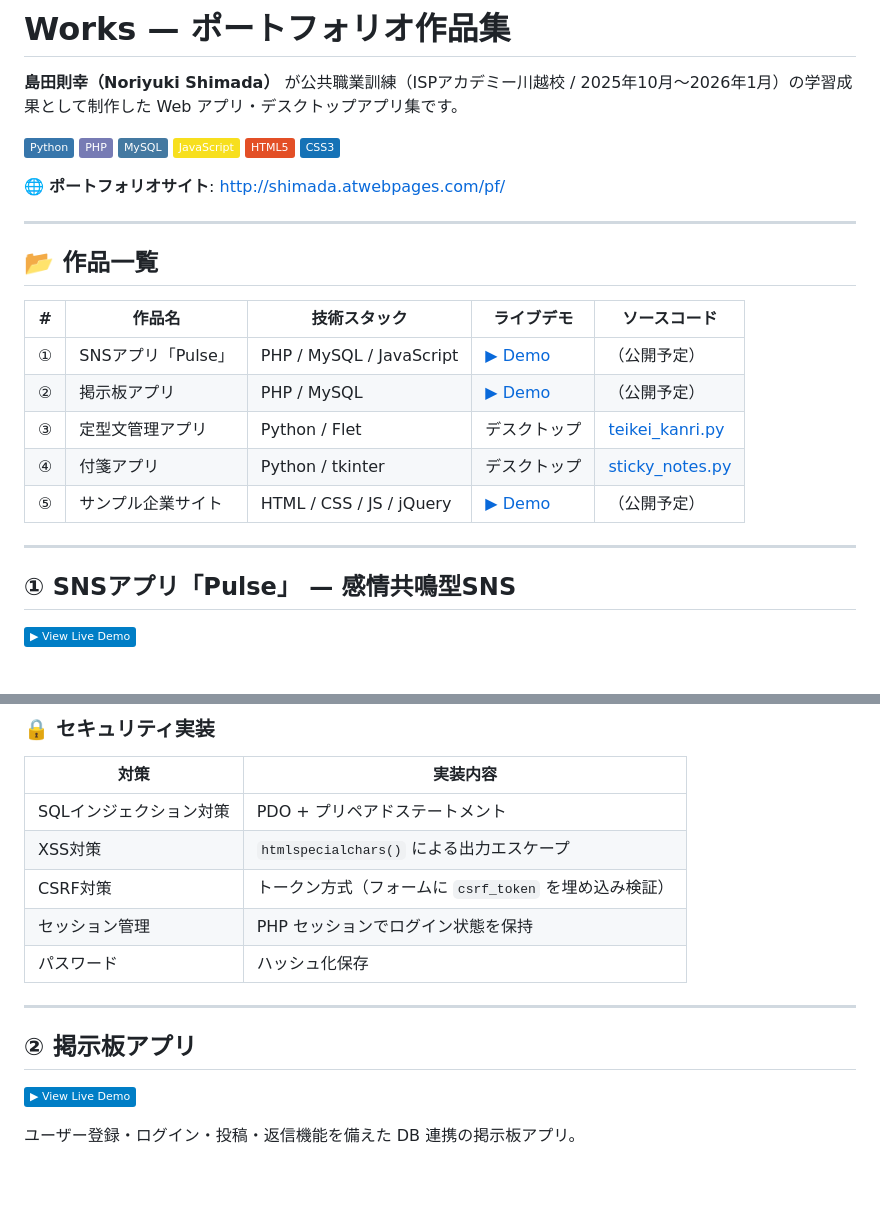
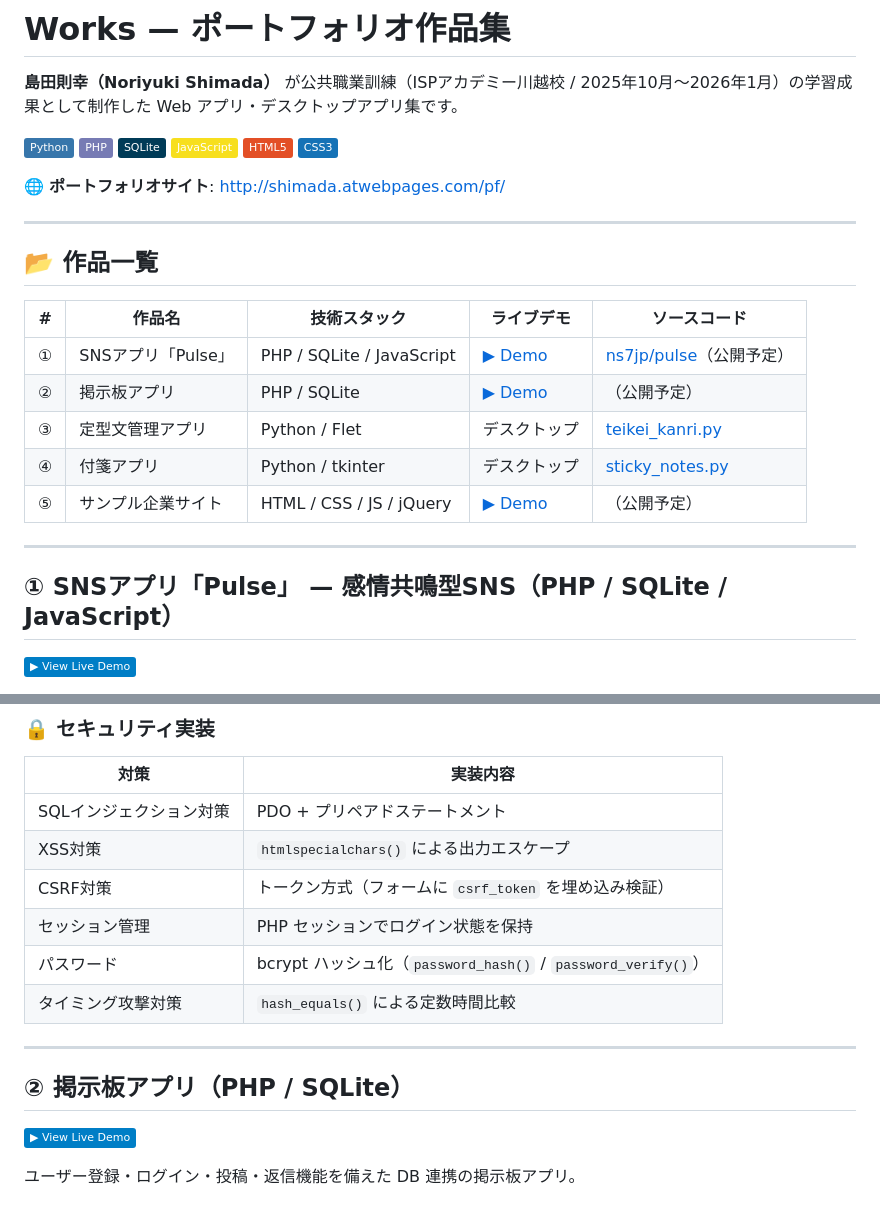
Before and after one commit to ns7jp/works, a Markdown page: README.md, 2 parts joined by grey strips. Rendered like a GitHub page; badges without logos; blank space fills up the shorter version.

Commit message:
Change MySQL to SQLite in project descriptions
Updated technology stack from MySQL to SQLite for SNS and bulletin board applications. Enhanced password security details and added links to source code.

```diff
--- a/README.md
+++ b/README.md
@@ -4,7 +4,7 @@
 
 ![Python](https://img.shields.io/badge/Python-3776AB?logo=python&logoColor=white)
 ![PHP](https://img.shields.io/badge/PHP-777BB4?logo=php&logoColor=white)
-![MySQL](https://img.shields.io/badge/MySQL-4479A1?logo=mysql&logoColor=white)
+![SQLite](https://img.shields.io/badge/SQLite-003B57?logo=sqlite&logoColor=white)
 ![JavaScript](https://img.shields.io/badge/JavaScript-F7DF1E?logo=javascript&logoColor=black)
 ![HTML5](https://img.shields.io/badge/HTML5-E34F26?logo=html5&logoColor=white)
 ![CSS3](https://img.shields.io/badge/CSS3-1572B6?logo=css3&logoColor=white)
@@ -17,15 +17,15 @@
 
 | # | 作品名 | 技術スタック | ライブデモ | ソースコード |
 |---|-------|-----------|---------|----------|
-| ① | SNSアプリ「Pulse」 | PHP / MySQL / JavaScript | [▶ Demo](http://shimada.atwebpages.com/pulse/) | （公開予定） |
-| ② | 掲示板アプリ | PHP / MySQL | [▶ Demo](http://shimada.atwebpages.com/post/) | （公開予定） |
+| ① | SNSアプリ「Pulse」 | PHP / SQLite / JavaScript | [▶ Demo](http://shimada.atwebpages.com/pulse/) | [ns7jp/pulse](https://github.com/ns7jp/pulse)（公開予定） |
+| ② | 掲示板アプリ | PHP / SQLite | [▶ Demo](http://shimada.atwebpages.com/post/) | （公開予定） |
 | ③ | 定型文管理アプリ | Python / Flet | デスクトップ | [teikei_kanri.py](./teikei_kanri.py) |
 | ④ | 付箋アプリ | Python / tkinter | デスクトップ | [sticky_notes.py](./sticky_notes.py) |
 | ⑤ | サンプル企業サイト | HTML / CSS / JS / jQuery | [▶ Demo](http://shimada.atwebpages.com/magic/) | （公開予定） |
 
 ---
 
-## ① SNSアプリ「Pulse」 — 感情共鳴型SNS
+## ① SNSアプリ「Pulse」 — 感情共鳴型SNS（PHP / SQLite / JavaScript）
 
 [![View Demo](https://img.shields.io/badge/▶_View_Live_Demo-blue)](http://shimada.atwebpages.com/pulse/)
 
@@ -51,11 +51,12 @@
 | XSS対策 | `htmlspecialchars()` による出力エスケープ |
 | CSRF対策 | トークン方式（フォームに `csrf_token` を埋め込み検証） |
 | セッション管理 | PHP セッションでログイン状態を保持 |
-| パスワード | ハッシュ化保存 |
+| パスワード | bcrypt ハッシュ化（`password_hash()` / `password_verify()`） |
+| タイミング攻撃対策 | `hash_equals()` による定数時間比較 |
 
 ---
 
-## ② 掲示板アプリ
+## ② 掲示板アプリ（PHP / SQLite）
 
 [![View Demo](https://img.shields.io/badge/▶_View_Live_Demo-blue)](http://shimada.atwebpages.com/post/)
 
```
